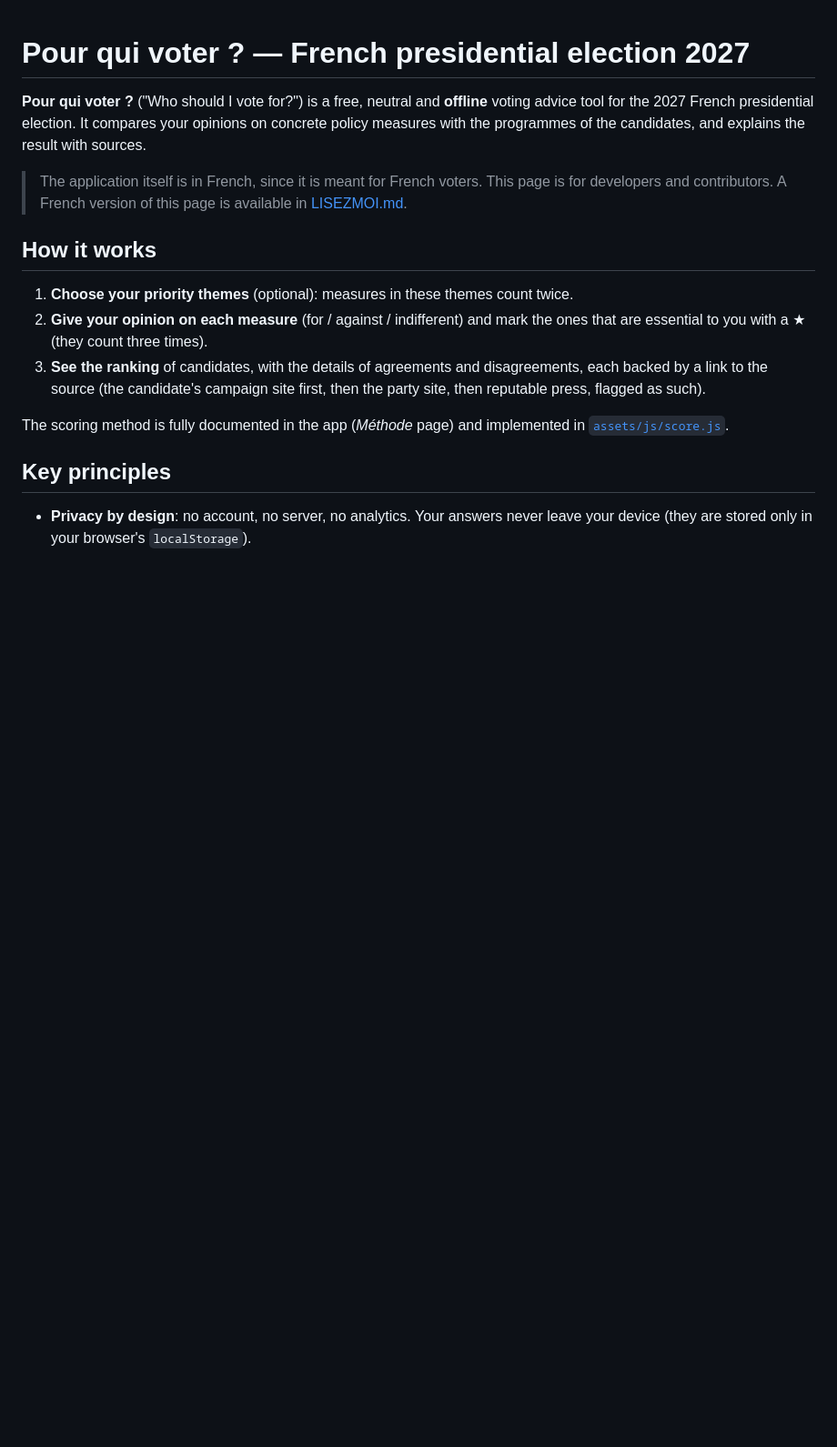
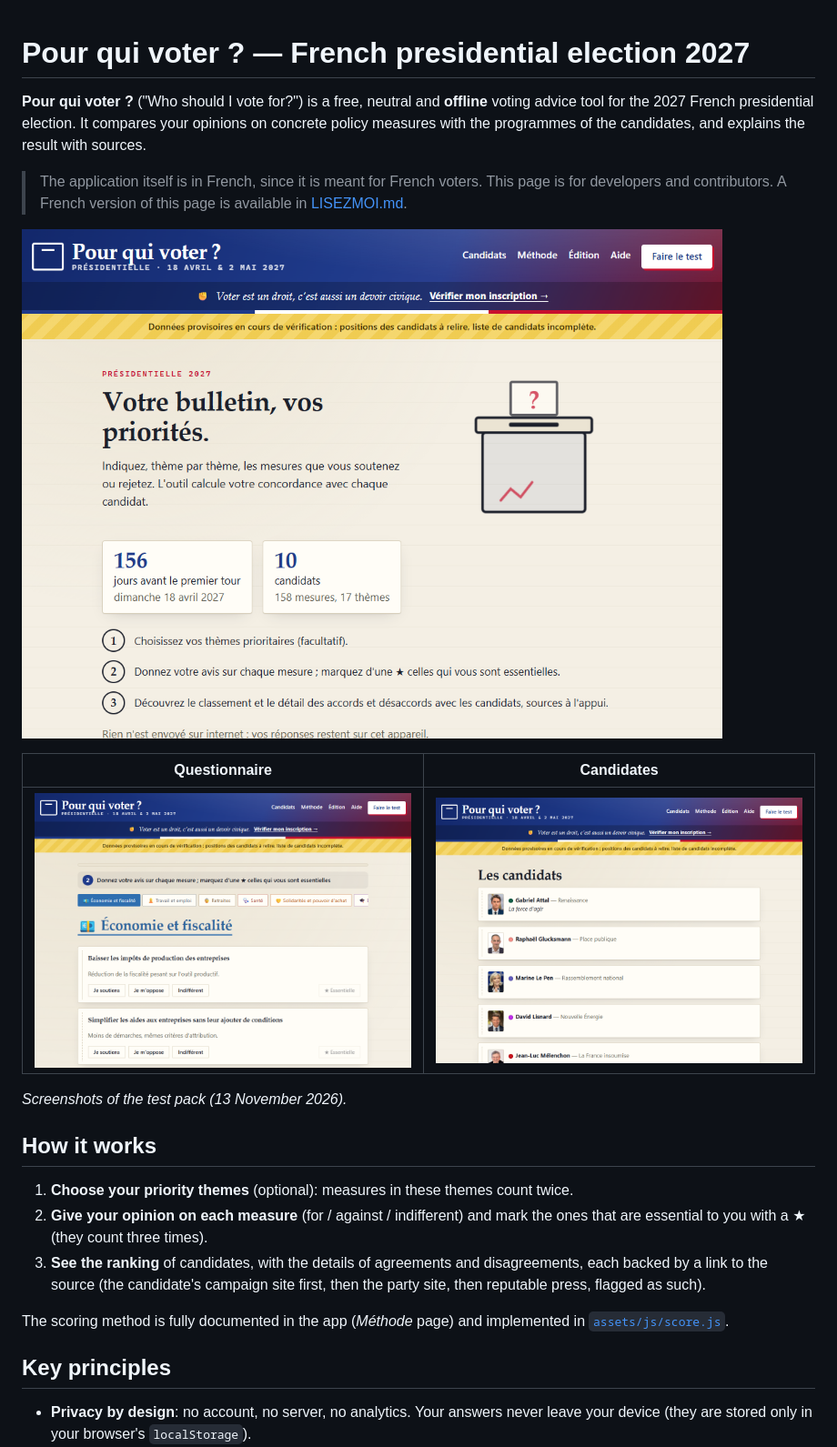
Before and after one commit to PatrickDarbeau/pour-qui-voter, a Markdown page: README.md, the part around the change. Shown at 91% size. Drawn GitHub-style; pictures changed too: docs/captures/accueil.png (added), docs/captures/candidats.png (added), docs/captures/questionnaire.png (added); blank space fills up the shorter version.

Commit message:
README : captures d'écran de l'application
Co-Authored-By: Claude Opus 5.5 <noreply@anthropic.com>

```diff
--- a/README.md
+++ b/README.md
@@ -4,6 +4,14 @@
 
 > The application itself is in French, since it is meant for French voters. This page is for developers and contributors.
 > A French version of this page is available in [LISEZMOI.md](LISEZMOI.md).
+
+![Home page of the application](docs/captures/accueil.png)
+
+| Questionnaire | Candidates |
+|---|---|
+| ![Questionnaire: give your opinion on each measure](docs/captures/questionnaire.png) | ![List of candidates with portraits](docs/captures/candidats.png) |
+
+*Screenshots of the test pack (13 November 2026).*
 
 ## How it works
 
```
Also changed, not shown: docs/NOTICE_DEVELOPPEUR.md (+1 -0 lines).
